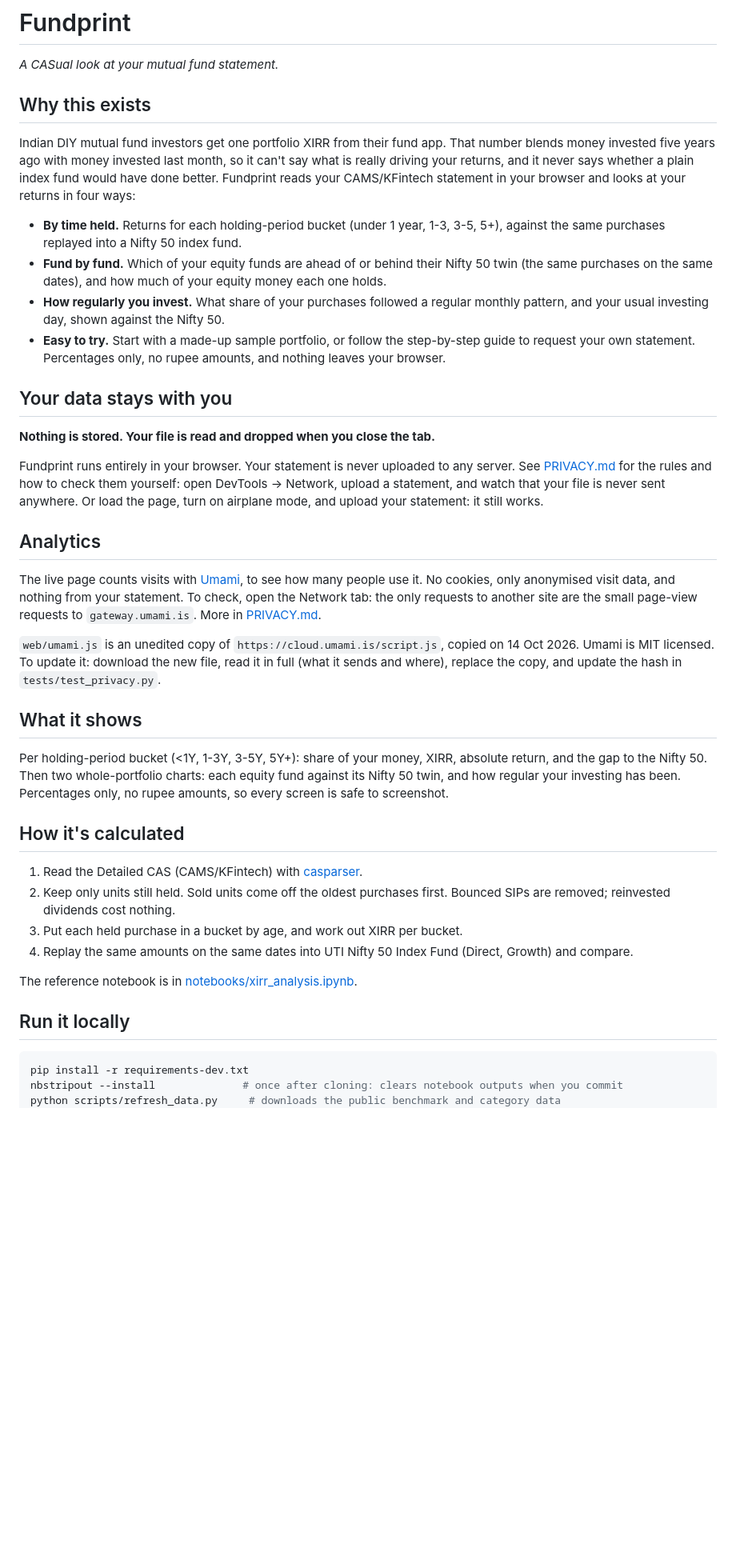
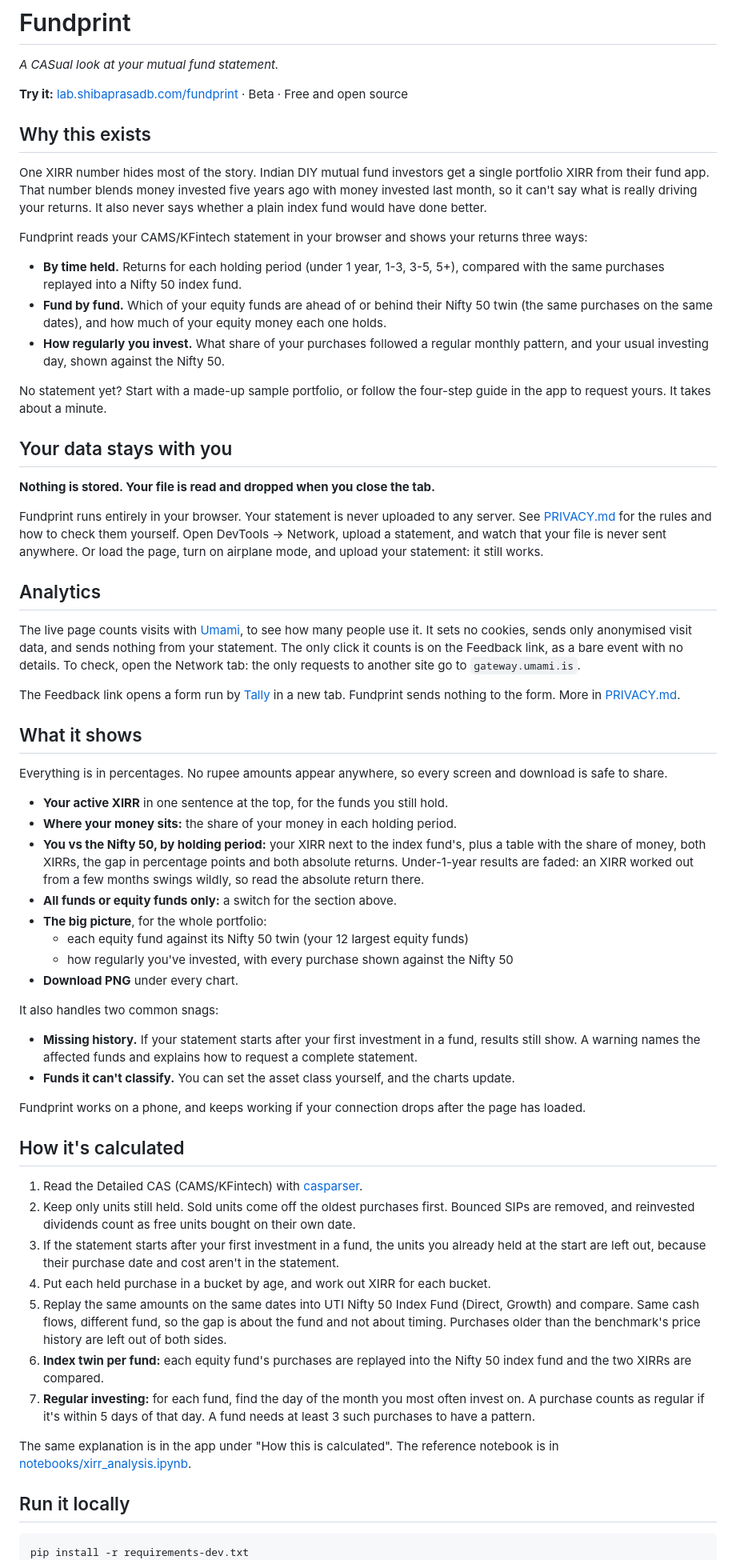
Before and after one commit to shibaprasadb/fundprint, a Markdown page: README.md, the part around one of its changes. Shown at 80% size. Drawn GitHub-style; blank space fills up the shorter version.

Commit message:
Revise README content and formatting
Updated README to improve clarity and fix formatting issues.

````diff
--- a/README.md
+++ b/README.md
@@ -2,37 +2,58 @@
 
 *A CASual look at your mutual fund statement.*
 
+**Try it:** [lab.shibaprasadb.com/fundprint](https://lab.shibaprasadb.com/fundprint) · Beta · Free and open source
+
 ## Why this exists
-Indian DIY mutual fund investors get one portfolio XIRR from their fund app. That number blends money invested five years ago with money invested last month, so it can't say what is really driving your returns, and it never says whether a plain index fund would have done better. Fundprint reads your CAMS/KFintech statement in your browser and looks at your returns in four ways:
-- **By time held.** Returns for each holding-period bucket (under 1 year, 1-3, 3-5, 5+), against the same purchases replayed into a Nifty 50 index fund.
+One XIRR number hides most of the story. Indian DIY mutual fund investors get a single portfolio XIRR from their fund app. That number blends money invested five years ago with money invested last month, so it can't say what is really driving your returns. It also never says whether a plain index fund would have done better.
+
+Fundprint reads your CAMS/KFintech statement in your browser and shows your returns three ways:
+- **By time held.** Returns for each holding period (under 1 year, 1-3, 3-5, 5+), compared with the same purchases replayed into a Nifty 50 index fund.
 - **Fund by fund.** Which of your equity funds are ahead of or behind their Nifty 50 twin (the same purchases on the same dates), and how much of your equity money each one holds.
 - **How regularly you invest.** What share of your purchases followed a regular monthly pattern, and your usual investing day, shown against the Nifty 50.
-- **Easy to try.** Start with a made-up sample portfolio, or follow the step-by-step guide to request your own statement. Percentages only, no rupee amounts, and nothing leaves your browser.
+
+No statement yet? Start with a made-up sample portfolio, or follow the four-step guide in the app to request yours. It takes about a minute.
 
 ## Your data stays with you
 **Nothing is stored. Your file is read and dropped when you close the tab.**
 
-Fundprint runs entirely in your browser. Your statement is never uploaded to any server. See [PRIVACY.md](PRIVACY.md) for the rules and how to check them yourself: open DevTools → Network, upload a statement, and watch that your file is never sent anywhere. Or load the page, turn on airplane mode, and upload your statement: it still works.
+Fundprint runs entirely in your browser. Your statement is never uploaded to any server. See [PRIVACY.md](PRIVACY.md) for the rules and how to check them yourself. Open DevTools → Network, upload a statement, and watch that your file is never sent anywhere. Or load the page, turn on airplane mode, and upload your statement: it still works.
 
 ## Analytics
-The live page counts visits with [Umami](https://umami.is), to see how many people use it. No cookies, only anonymised visit data, and nothing from your statement. To check, open the Network tab: the only requests to another site are the small page-view requests to `gateway.umami.is`. More in [PRIVACY.md](PRIVACY.md#analytics).
+The live page counts visits with [Umami](https://umami.is), to see how many people use it. It sets no cookies, sends only anonymised visit data, and sends nothing from your statement. The only click it counts is on the Feedback link, as a bare event with no details. To check, open the Network tab: the only requests to another site go to `gateway.umami.is`.
 
-`web/umami.js` is an unedited copy of `https://cloud.umami.is/script.js`, copied on 14 Oct 2026. Umami is MIT licensed. To update it: download the new file, read it in full (what it sends and where), replace the copy, and update the hash in `tests/test_privacy.py`.
+The Feedback link opens a form run by [Tally](https://tally.so) in a new tab. Fundprint sends nothing to the form. More in [PRIVACY.md](PRIVACY.md#analytics).
 
 ## What it shows
-Per holding-period bucket (<1Y, 1-3Y, 3-5Y, 5Y+): share of your money, XIRR, absolute return, and the gap to the Nifty 50. Then two whole-portfolio charts: each equity fund against its Nifty 50 twin, and how regular your investing has been. Percentages only, no rupee amounts, so every screen is safe to screenshot.
+Everything is in percentages. No rupee amounts appear anywhere, so every screen and download is safe to share.
+
+- **Your active XIRR** in one sentence at the top, for the funds you still hold.
+- **Where your money sits:** the share of your money in each holding period.
+- **You vs the Nifty 50, by holding period:** your XIRR next to the index fund's, plus a table with the share of money, both XIRRs, the gap in percentage points and both absolute returns. Under-1-year results are faded: an XIRR worked out from a few months swings wildly, so read the absolute return there.
+- **All funds or equity funds only:** a switch for the section above.
+- **The big picture**, for the whole portfolio:
+  - each equity fund against its Nifty 50 twin (your 12 largest equity funds)
+  - how regularly you've invested, with every purchase shown against the Nifty 50
+- **Download PNG** under every chart.
+
+It also handles two common snags:
+- **Missing history.** If your statement starts after your first investment in a fund, results still show. A warning names the affected funds and explains how to request a complete statement.
+- **Funds it can't classify.** You can set the asset class yourself, and the charts update.
+
+Fundprint works on a phone, and keeps working if your connection drops after the page has loaded.
 
 ## How it's calculated
 1. Read the Detailed CAS (CAMS/KFintech) with [casparser](https://github.com/codereverie/casparser).
-2. Keep only units still held. Sold units come off the oldest purchases first. Bounced SIPs are removed; reinvested dividends cost nothing.
-3. Put each held purchase in a bucket by age, and work out XIRR per bucket.
-4. Replay the same amounts on the same dates into UTI Nifty 50 Index Fund (Direct, Growth) and compare.
+2. Keep only units still held. Sold units come off the oldest purchases first. Bounced SIPs are removed, and reinvested dividends count as free units bought on their own date.
+3. If the statement starts after your first investment in a fund, the units you already held at the start are left out, because their purchase date and cost aren't in the statement.
+4. Put each held purchase in a bucket by age, and work out XIRR for each bucket.
+5. Replay the same amounts on the same dates into UTI Nifty 50 Index Fund (Direct, Growth) and compare. Same cash flows, different fund, so the gap is about the fund and not about timing. Purchases older than the benchmark's price history are left out of both sides.
+6. **Index twin per fund:** each equity fund's purchases are replayed into the Nifty 50 index fund and the two XIRRs are compared.
+7. **Regular investing:** for each fund, find the day of the month you most often invest on. A purchase counts as regular if it's within 5 days of that day. A fund needs at least 3 such purchases to have a pattern.
 
-The reference notebook is in [notebooks/xirr_analysis.ipynb](notebooks/xirr_analysis.ipynb).
+The same explanation is in the app under "How this is calculated". The reference notebook is in [notebooks/xirr_analysis.ipynb](notebooks/xirr_analysis.ipynb).
 
 ## Run it locally
 ```bash
 pip install -r requirements-dev.txt
-nbstripout --install              # once after cloning: clears notebook outputs when you commit
-python scripts/refresh_data.py     # downloads the public benchmark and category data
 streamlit run app/Home.py
````
Also changed, not shown: other parts of README.md (+19 -21 lines).
